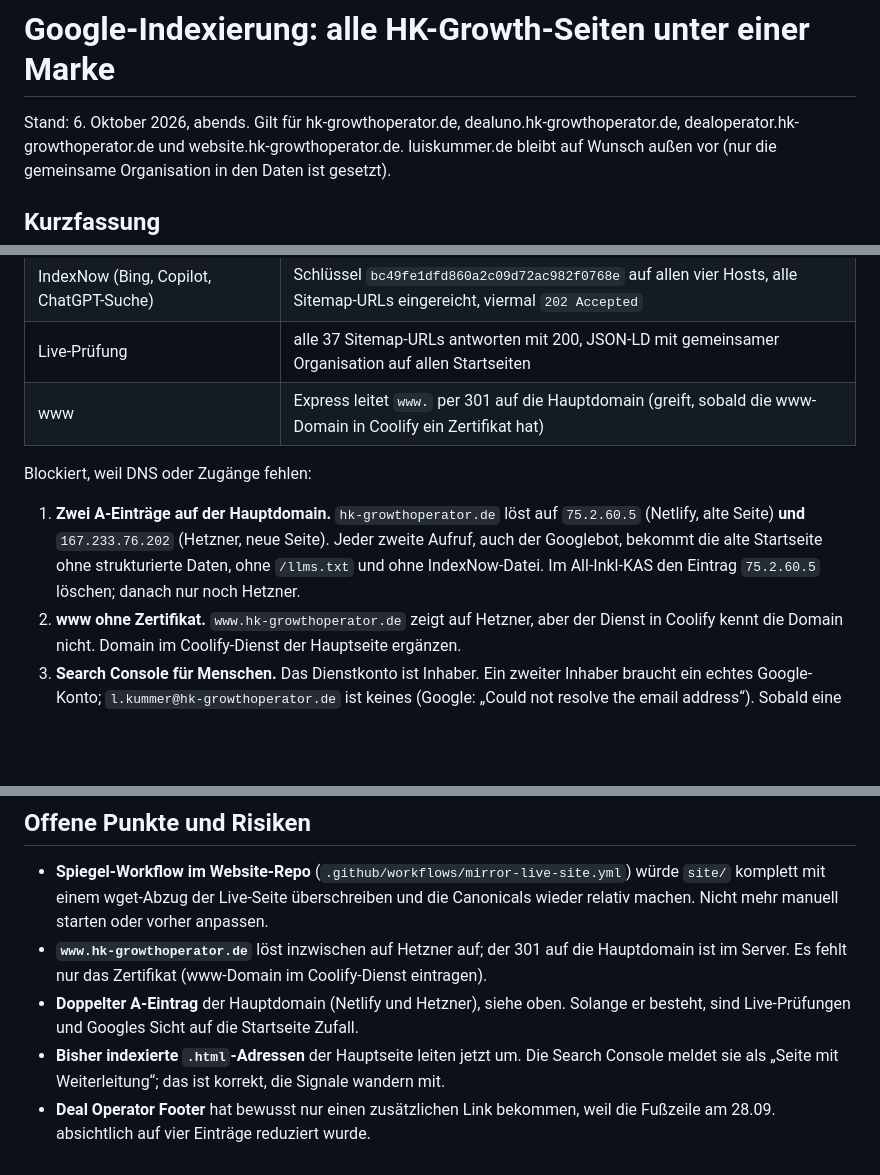
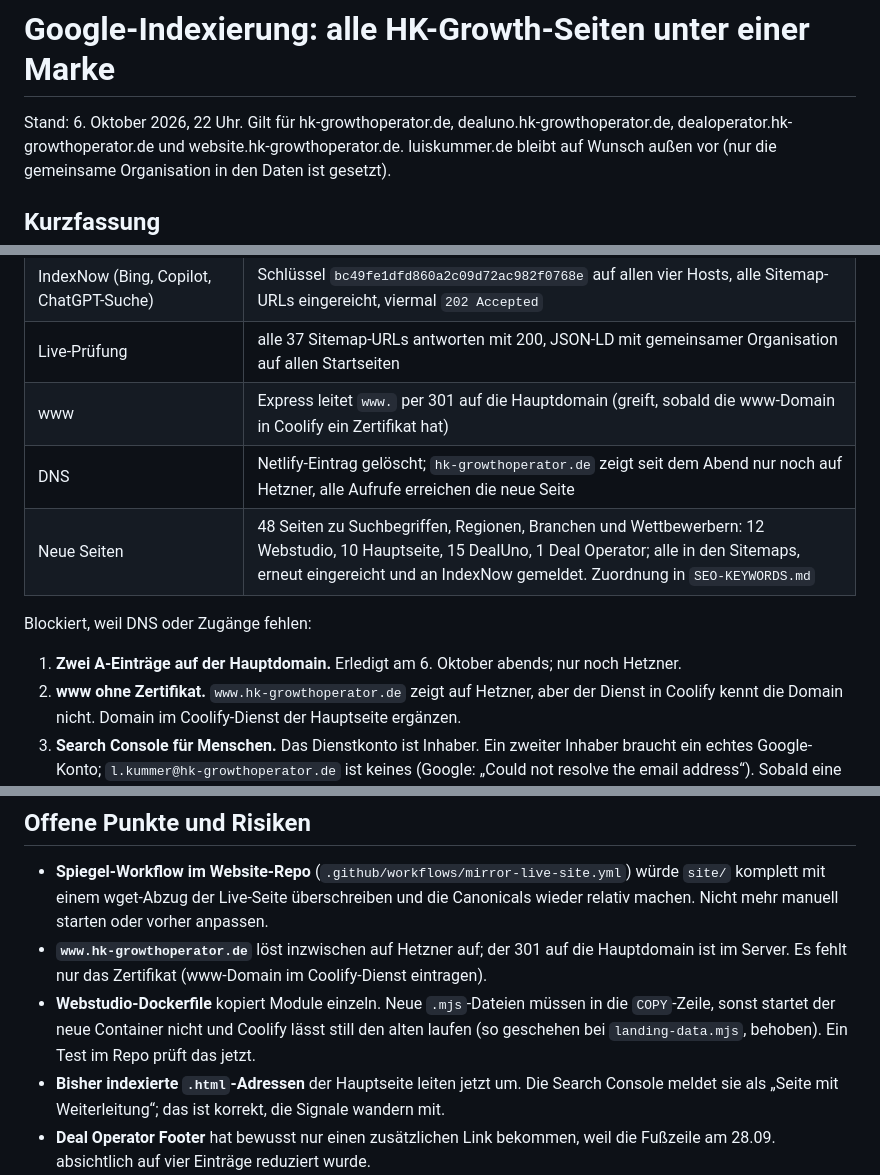
Before and after one commit to HKGrowthOperator/Website, a Markdown page: GOOGLE-INDEXIERUNG.md, 3 parts joined by grey strips. Drawn GitHub-style; blank space fills up the shorter version.

Commit message:
docs: DNS fixed, 48 new pages, Dockerfile lesson
Co-Authored-By: Claude Fable 5.1 <noreply@anthropic.com>
Claude-Session: https://claude.ai/code/session_01JchrAzKdYiMNUthBwF96mA

```diff
--- a/GOOGLE-INDEXIERUNG.md
+++ b/GOOGLE-INDEXIERUNG.md
@@ -1,6 +1,6 @@
 # Google-Indexierung: alle HK-Growth-Seiten unter einer Marke
 
-Stand: 6. Oktober 2026, abends. Gilt für hk-growthoperator.de, dealuno.hk-growthoperator.de,
+Stand: 6. Oktober 2026, 22 Uhr. Gilt für hk-growthoperator.de, dealuno.hk-growthoperator.de,
 dealoperator.hk-growthoperator.de und website.hk-growthoperator.de. luiskummer.de bleibt auf
 Wunsch außen vor (nur die gemeinsame Organisation in den Daten ist gesetzt).
 
@@ -33,14 +33,12 @@ Erledigt (automatisch über das Dienstkonto `search-console-agent@hk-growth-seo`
 | IndexNow (Bing, Copilot, ChatGPT-Suche) | Schlüssel `bc49fe1dfd860a2c09d72ac982f0768e` auf allen vier Hosts, alle Sitemap-URLs eingereicht, viermal `202 Accepted` |
 | Live-Prüfung | alle 37 Sitemap-URLs antworten mit 200, JSON-LD mit gemeinsamer Organisation auf allen Startseiten |
 | www | Express leitet `www.` per 301 auf die Hauptdomain (greift, sobald die www-Domain in Coolify ein Zertifikat hat) |
+| DNS | Netlify-Eintrag gelöscht; `hk-growthoperator.de` zeigt seit dem Abend nur noch auf Hetzner, alle Aufrufe erreichen die neue Seite |
+| Neue Seiten | 48 Seiten zu Suchbegriffen, Regionen, Branchen und Wettbewerbern: 12 Webstudio, 10 Hauptseite, 15 DealUno, 1 Deal Operator; alle in den Sitemaps, erneut eingereicht und an IndexNow gemeldet. Zuordnung in `SEO-KEYWORDS.md` |
 
 Blockiert, weil DNS oder Zugänge fehlen:
 
-1. **Zwei A-Einträge auf der Hauptdomain.** `hk-growthoperator.de` löst auf
-   `75.2.60.5` (Netlify, alte Seite) **und** `167.233.76.202` (Hetzner, neue Seite).
-   Jeder zweite Aufruf, auch der Googlebot, bekommt die alte Startseite ohne strukturierte
-   Daten, ohne `/llms.txt` und ohne IndexNow-Datei. Im All-Inkl-KAS den Eintrag
-   `75.2.60.5` löschen; danach nur noch Hetzner.
+1. **Zwei A-Einträge auf der Hauptdomain.** Erledigt am 6. Oktober abends; nur noch Hetzner.
 2. **www ohne Zertifikat.** `www.hk-growthoperator.de` zeigt auf Hetzner, aber der Dienst in
    Coolify kennt die Domain nicht. Domain im Coolify-Dienst der Hauptseite ergänzen.
 3. **Search Console für Menschen.** Das Dienstkonto ist Inhaber. Ein zweiter Inhaber braucht
@@ -249,8 +247,9 @@ FAQPage-Daten hinterlegt, `llms.txt` beschreibt Firma und Marken für KI-Suchen.
   wieder relativ machen. Nicht mehr manuell starten oder vorher anpassen.
 - **`www.hk-growthoperator.de`** löst inzwischen auf Hetzner auf; der 301 auf die Hauptdomain
   ist im Server. Es fehlt nur das Zertifikat (www-Domain im Coolify-Dienst eintragen).
-- **Doppelter A-Eintrag** der Hauptdomain (Netlify und Hetzner), siehe oben. Solange er
-  besteht, sind Live-Prüfungen und Googles Sicht auf die Startseite Zufall.
+- **Webstudio-Dockerfile** kopiert Module einzeln. Neue `.mjs`-Dateien müssen in die `COPY`-Zeile,
+  sonst startet der neue Container nicht und Coolify lässt still den alten laufen (so geschehen bei
+  `landing-data.mjs`, behoben). Ein Test im Repo prüft das jetzt.
 - **Bisher indexierte `.html`-Adressen** der Hauptseite leiten jetzt um. Die Search Console
   meldet sie als „Seite mit Weiterleitung“; das ist korrekt, die Signale wandern mit.
 - **Deal Operator Footer** hat bewusst nur einen zusätzlichen Link bekommen, weil die
```
